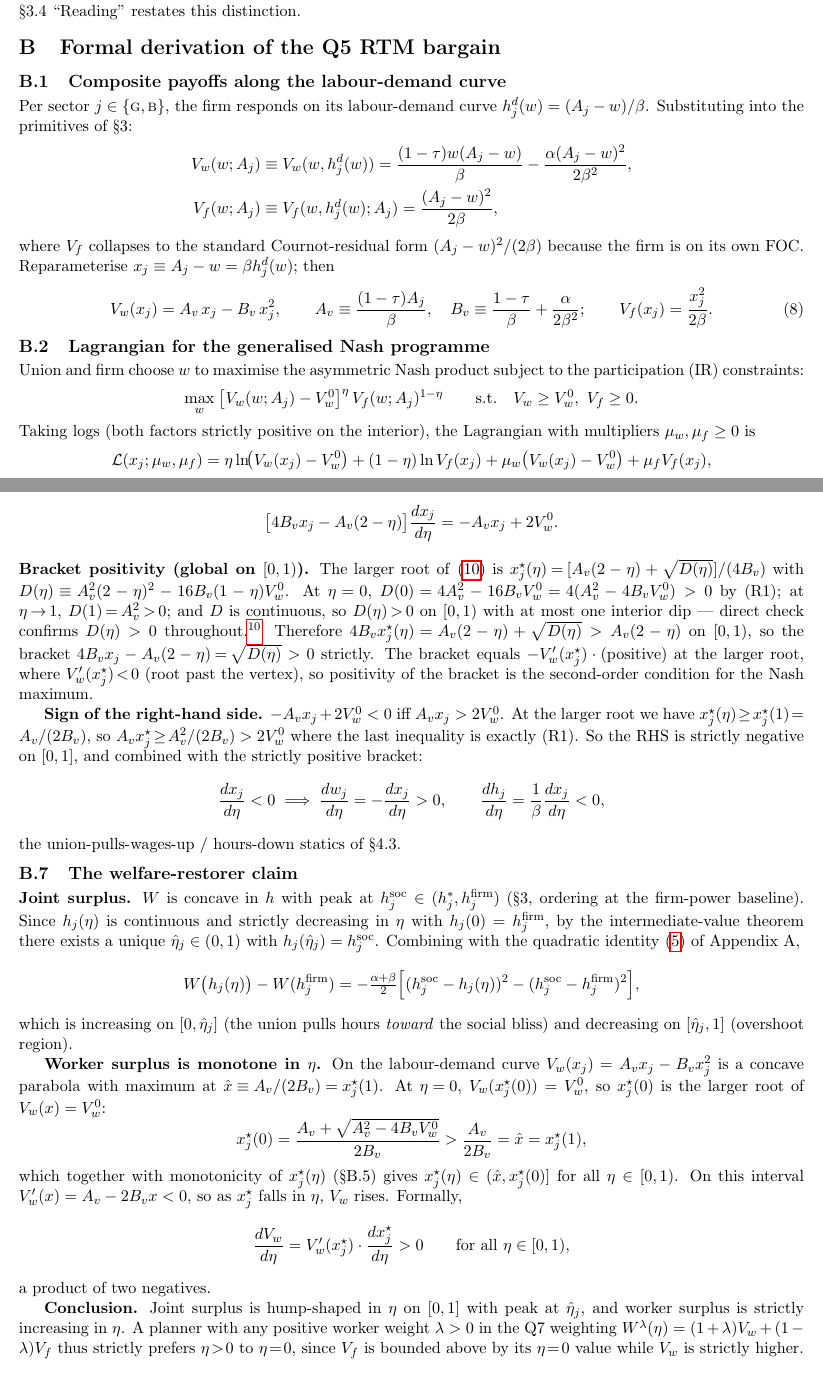
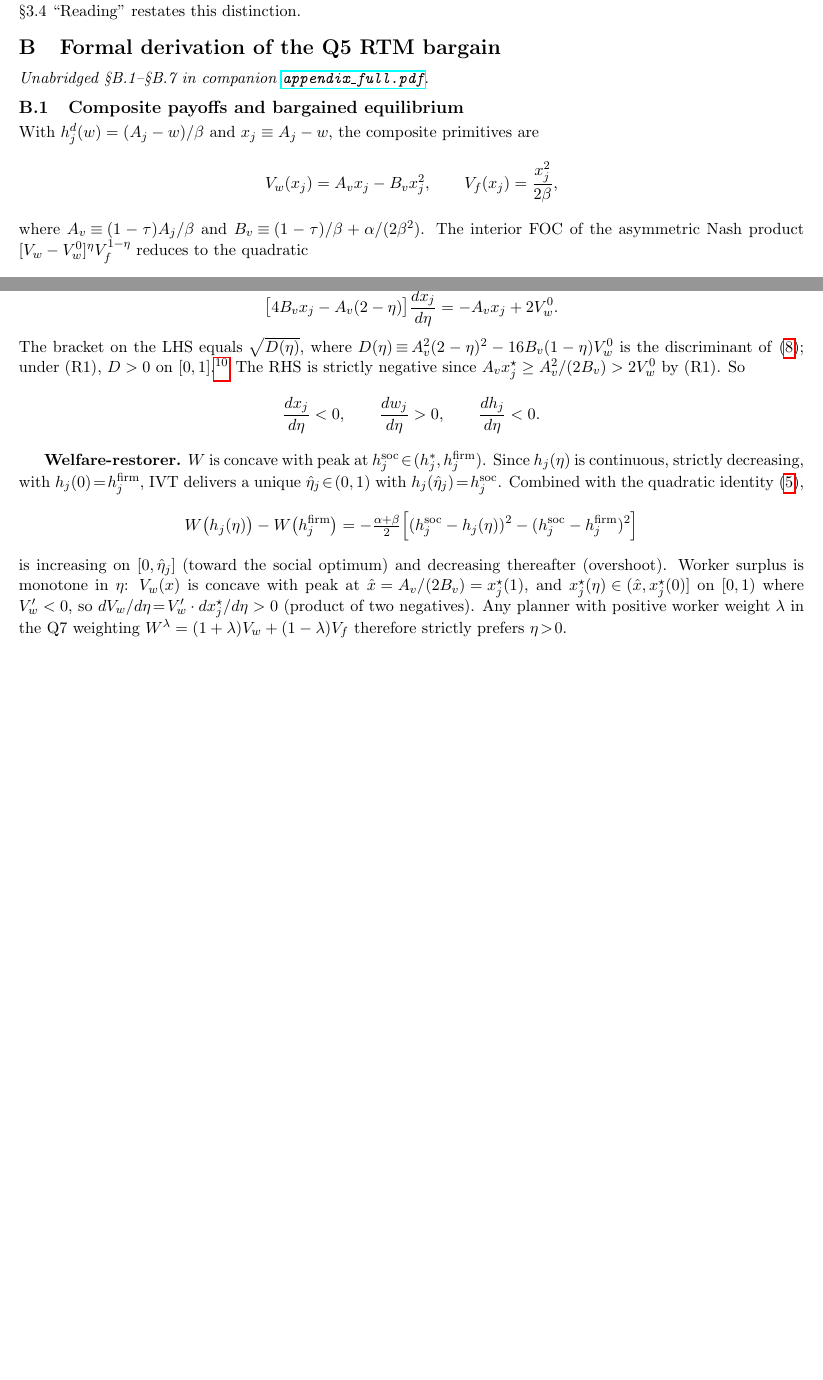
Before and after one commit to AlessandroCaggia30/overworked-americans-takehome, a LaTeX document (problem1_v2.tex): two parts of pages 8 and 10 of 10 before the commit and two parts of pages 8 and 9 of 9 after it, joined at a grey line, cut so that both start at the same text, the shorter picture padded with empty space. Compiled offline with pdfLaTeX.

Commit message:
Streamline Appendix B: 7 subsections -> 4, drop trivial passages
Restructured for elegance while preserving every substantive step:
- B.1 'Composite payoffs' + B.2 'Lagrangian' + B.3 'Quadratic reduction'
  collapsed into one subsection 'Composite payoffs and bargained equilibrium':
  state composite forms, jump straight from Nash product to the quadratic
  (skip multipliers, log-FOC display, multiply-substitute-cancel prose).
- B.4 'Boundary conditions': two compact bullets, SOC verification inline.
- B.5 'Walrasian benchmark': drop the (R2)-condition rederivation prose,
  cite the IR-identity substitution as the bridge.
- B.6 'Comparative statics' + B.7 'Welfare-restorer' merged into one
  subsection: implicit derivative, bracket = sqrt(D)>0, RHS negative,
  IVT/concavity argument for welfare-restorer.

Math, regularity (R1)/(R2), and conclusions all preserved. Companion
appendix_full.pdf still has the unabridged version.

PDF: 10 -> 9 pages.

Co-Authored-By: Claude Opus 4.7 (1M context) <noreply@anthropic.com>

```diff
--- a/problem1_v2.tex
+++ b/problem1_v2.tex
@@ -351,24 +351,12 @@ Equality holds at the no-tax limit $\tau\!=\!0$ (where $h^{\mathrm{soc}}\!=\!h^{
 \section{Formal derivation of the Q5 RTM bargain}\label{app:q5}
 % =========================================================================
 
-\subsection{Composite payoffs along the labour-demand curve}
-Per sector $j\in\{\textsc{g},\textsc{b}\}$, the firm responds on its labour-demand curve $h^d_j(w)=(A_j-w)/\beta$. Substituting into the primitives of \S 3:
-\begin{align*}
-V_w(w;A_j) &\equiv V_w(w,h^d_j(w))=\frac{(1-\tau)w(A_j-w)}{\beta}-\frac{\alpha(A_j-w)^{2}}{2\beta^{2}},\\
-V_f(w;A_j) &\equiv V_f(w,h^d_j(w);A_j)=\frac{(A_j-w)^{2}}{2\beta},
-\end{align*}
-where $V_f$ collapses to the standard Cournot-residual form $(A_j-w)^{2}/(2\beta)$ because the firm is on its own FOC. Reparameterise $x_j\equiv A_j-w=\beta h^d_j(w)$; then
+\noindent\emph{Unabridged \S B.1--\S B.7 in companion \href{https://github.com/AlessandroCaggia30/overworked-americans-takehome/blob/main/appendix_full.pdf}{\texttt{appendix\_full.pdf}}.}
+
+\subsection{Composite payoffs and bargained equilibrium}
+With $h^d_j(w)=(A_j-w)/\beta$ and $x_j\equiv A_j-w$, the composite primitives are
+\[
+V_w(x_j)=A_v x_j-B_v x_j^{2},\qquad V_f(x_j)=\frac{x_j^{2}}{2\beta},
+\]
+where $A_v\!\equiv\!(1-\tau)A_j/\beta$ and $B_v\!\equiv\!(1-\tau)/\beta+\alpha/(2\beta^{2})$. The interior FOC of the asymmetric Nash product $[V_w-V_w^{0}]^{\eta}V_f^{1-\eta}$ reduces to the quadratic
 \begin{equation}
-V_w(x_j)=A_v\,x_j-B_v\,x_j^{2},\qquad A_v\equiv\frac{(1-\tau)A_j}{\beta},\quad B_v\equiv\frac{1-\tau}{\beta}+\frac{\alpha}{2\beta^{2}};\qquad V_f(x_j)=\frac{x_j^{2}}{2\beta}.
-\label{eq:rtm-composite}
-\end{equation}
-
-\subsection{Lagrangian for the generalised Nash programme}
-Union and firm choose $w$ to maximise the asymmetric Nash product subject to the participation (IR) constraints:
-\[
-\max_{w}\;\bigl[V_w(w;A_j)-V_w^{0}\bigr]^{\eta}\,V_f(w;A_j)^{1-\eta}\qquad\text{s.t.}\quad V_w\ge V_w^{0},\ V_f\ge 0.
-\]
-Taking logs (both factors strictly positive on the interior), the Lagrangian with multipliers $\mu_w,\mu_f\ge 0$ is
-\[
-\mathcal{L}(x_j;\mu_w,\mu_f)
-=\eta\ln\!\bigl(V_w(x_j)-V_w^{0}\bigr)+(1-\eta)\ln V_f(x_j)+\mu_w\bigl(V_w(x_j)-V_w^{0}\bigr)+\mu_f V_f(x_j),
@@ -405,0 +388,5 @@ h_j(1)=\frac{x_j^{\star}(1)}{\beta}=\frac{(1-\tau)A_j}{2\beta(1-\tau)+\alpha}.
+\bigl[4B_v x_j-A_v(2-\eta)\bigr]\frac{dx_j}{d\eta}=-A_v x_j+2V_w^{0}.
+\]
+The bracket on the LHS equals $\sqrt{D(\eta)}$, where $D(\eta)\!\equiv\!A_v^{2}(2-\eta)^{2}-16B_v(1-\eta)V_w^{0}$ is the discriminant of \eqref{eq:rtm-quad}; under (R1), $D>0$ on $[0,1]$.\footnote{$D(\eta)$ is a quadratic in $\eta$ with positive leading $A_v^{2}$ and minimum $16B_vV_w^{0}(A_v^{2}-4B_vV_w^{0})/A_v^{2}>0$ under (R1); at calibration the vertex sits at $\eta_v\!=\!1.39\!\notin\![0,1]$.} The RHS is strictly negative since $A_v x_j^{\star}\ge A_v^{2}/(2B_v)>2V_w^{0}$ by (R1). So
+\[
+\frac{dx_j}{d\eta}<0,\qquad \frac{dw_j}{d\eta}>0,\qquad \frac{dh_j}{d\eta}<0.
@@ -406 +394,2 @@ h_j(1)=\frac{x_j^{\star}(1)}{\beta}=\frac{(1-\tau)A_j}{2\beta(1-\tau)+\alpha}.
 
+\textbf{Welfare-restorer.} $W$ is concave with peak at $h^{\mathrm{soc}}_j\!\in\!(h^{*}_j,h^{\mathrm{firm}}_j)$. Since $h_j(\eta)$ is continuous, strictly decreasing, with $h_j(0)\!=\!h^{\mathrm{firm}}_j$, IVT delivers a unique $\hat\eta_j\!\in\!(0,1)$ with $h_j(\hat\eta_j)\!=\!h^{\mathrm{soc}}_j$. Combined with the quadratic identity \eqref{eq:dW},
@@ -412,3 +396,3 @@ Differentiating $V_w(x_j;A_j)\!=\!V_w^{0}$ implicitly and using $\partial A_v/\p
 \[
-\frac{\partial x_j^{\mathrm{FM}}}{\partial A_j}=\frac{(1-\tau)\,x_j^{\mathrm{FM}}}{\beta(2B_vx_j^{\mathrm{FM}}-A_v)}>0,
+W\bigl(h_j(\eta)\bigr)-W\bigl(h^{\mathrm{firm}}_j\bigr)=-\tfrac{\alpha+\beta}{2}\Bigl[(h^{\mathrm{soc}}_j-h_j(\eta))^{2}-(h^{\mathrm{soc}}_j-h^{\mathrm{firm}}_j)^{2}\Bigr]
 \]
@@ -424,30 +399,3 @@ Differentiating \eqref{eq:rtm-quad} implicitly in $\eta$:
-\bigl[4B_vx_j-A_v(2-\eta)\bigr]\frac{dx_j}{d\eta}=-A_vx_j+2V_w^{0}.
-\]
-\textbf{Bracket positivity (global on $[0,1)$).} The larger root of \eqref{eq:rtm-quad} is $x_j^{\star}(\eta)\!=\![A_v(2-\eta)+\sqrt{D(\eta)}]/(4B_v)$ with $D(\eta)\!\equiv\!A_v^{2}(2-\eta)^{2}-16B_v(1-\eta)V_w^{0}$. At $\eta\!=\!0$, $D(0)\!=\!4A_v^{2}-16B_vV_w^{0}\!=\!4(A_v^{2}-4B_vV_w^{0})>0$ by (R1); at $\eta\!\to\!1$, $D(1)\!=\!A_v^{2}\!>\!0$; and $D$ is continuous, so $D(\eta)\!>\!0$ on $[0,1)$ with at most one interior dip --- direct check confirms $D(\eta)>0$ throughout.\footnote{$D(\eta)$ is a quadratic in $\eta$ with positive leading coefficient $A_v^{2}$, vertex at $\eta_v\!=\!2\bigl(1-4B_vV_w^{0}/A_v^{2}\bigr)$, and minimum value $D_{\min}\!=\!16B_vV_w^{0}(A_v^{2}-4B_vV_w^{0})/A_v^{2}>0$ under (R1). At calibration $\eta_v\!=\!1.39$ lies outside $[0,1]$, so $D$ is monotone on the relevant interval (decreasing from $D(0)\!=\!1.0$ to $D(1)\!=\!0.36$).} Therefore $4B_vx_j^{\star}(\eta)\!=\!A_v(2-\eta)+\sqrt{D(\eta)}>A_v(2-\eta)$ on $[0,1)$, so the bracket $4B_vx_j-A_v(2-\eta)\!=\!\sqrt{D(\eta)}>0$ strictly. The bracket equals $-V_w'(x_j^{\star})\cdot(\text{positive})$ at the larger root, where $V_w'(x_j^{\star})\!<\!0$ (root past the vertex), so positivity of the bracket is the second-order condition for the Nash maximum.
-
-\textbf{Sign of the right-hand side.} $-A_vx_j+2V_w^{0}<0$ iff $A_v x_j>2V_w^{0}$. At the larger root we have $x_j^{\star}(\eta)\!\ge\!x_j^{\star}(1)\!=\!A_v/(2B_v)$, so $A_v x_j^{\star}\!\ge\!A_v^{2}/(2B_v)>2V_w^{0}$ where the last inequality is exactly (R1). So the RHS is strictly negative on $[0,1]$, and combined with the strictly positive bracket:
-\[
-\frac{dx_j}{d\eta}<0\;\Longrightarrow\;\frac{dw_j}{d\eta}=-\frac{dx_j}{d\eta}>0,\qquad \frac{dh_j}{d\eta}=\frac{1}{\beta}\frac{dx_j}{d\eta}<0,
-\]
-the union-pulls-wages-up / hours-down statics of \S 4.3.
-
-\subsection{The welfare-restorer claim}
-\textbf{Joint surplus.} $W$ is concave in $h$ with peak at $h^{\mathrm{soc}}_j\in(h^{*}_j,h^{\mathrm{firm}}_j)$ (\S 3, ordering at the firm-power baseline). Since $h_j(\eta)$ is continuous and strictly decreasing in $\eta$ with $h_j(0)=h^{\mathrm{firm}}_j$, by the intermediate-value theorem there exists a unique $\hat\eta_j\in(0,1)$ with $h_j(\hat\eta_j)=h^{\mathrm{soc}}_j$. Combining with the quadratic identity \eqref{eq:dW} of Appendix A,
-\[
-W\bigl(h_j(\eta)\bigr)-W(h^{\mathrm{firm}}_j)=-\tfrac{\alpha+\beta}{2}\Bigl[(h^{\mathrm{soc}}_j-h_j(\eta))^{2}-(h^{\mathrm{soc}}_j-h^{\mathrm{firm}}_j)^{2}\Bigr],
-\]
-which is increasing on $[0,\hat\eta_j]$ (the union pulls hours \emph{toward} the social bliss) and decreasing on $[\hat\eta_j,1]$ (overshoot region).
-
-\textbf{Worker surplus is monotone in $\eta$.} On the labour-demand curve $V_w(x_j)=A_v x_j-B_vx_j^{2}$ is a concave parabola with maximum at $\hat x\!\equiv\!A_v/(2B_v)\!=\!x_j^{\star}(1)$. At $\eta\!=\!0$, $V_w(x_j^{\star}(0))=V_w^{0}$, so $x_j^{\star}(0)$ is the larger root of $V_w(x)=V_w^{0}$:
-\[
-x_j^{\star}(0)=\frac{A_v+\sqrt{A_v^{2}-4B_vV_w^{0}}}{2B_v}>\frac{A_v}{2B_v}=\hat x=x_j^{\star}(1),
-\]
-which together with monotonicity of $x_j^{\star}(\eta)$ (\S B.5) gives $x_j^{\star}(\eta)\in(\hat x,x_j^{\star}(0)]$ for all $\eta\in[0,1)$. On this interval $V_w'(x)=A_v-2B_vx<0$, so as $x_j^{\star}$ falls in $\eta$, $V_w$ rises. Formally,
-\[
-\frac{dV_w}{d\eta}=V_w'(x_j^{\star})\cdot\frac{dx_j^{\star}}{d\eta}>0\qquad\text{for all }\eta\in[0,1),
-\]
-a product of two negatives.
-
-\textbf{Conclusion.} Joint surplus is hump-shaped in $\eta$ on $[0,1]$ with peak at $\hat\eta_j$, and worker surplus is strictly increasing in $\eta$. A planner with any positive worker weight $\lambda>0$ in the Q7 weighting $W^{\lambda}(\eta)=(1+\lambda)V_w+(1-\lambda)V_f$ thus strictly prefers $\eta\!>\!0$ to $\eta\!=\!0$, since $V_f$ is bounded above by its $\eta\!=\!0$ value while $V_w$ is strictly higher.
+is increasing on $[0,\hat\eta_j]$ (toward the social optimum) and decreasing thereafter (overshoot). Worker surplus is monotone in $\eta$: $V_w(x)$ is concave with peak at $\hat x\!=\!A_v/(2B_v)\!=\!x_j^{\star}(1)$, and $x_j^{\star}(\eta)\!\in\!(\hat x,x_j^{\star}(0)]$ on $[0,1)$ where $V_w'<0$, so $dV_w/d\eta\!=\!V_w'\cdot dx_j^{\star}/d\eta>0$ (product of two negatives). Any planner with positive worker weight $\lambda$ in the Q7 weighting $W^{\lambda}=(1+\lambda)V_w+(1-\lambda)V_f$ therefore strictly prefers $\eta\!>\!0$.
 
 \end{document}
```
Also changed, not shown: problem1_v2.pdf, problem1_v2.tex (55 more changed lines).
